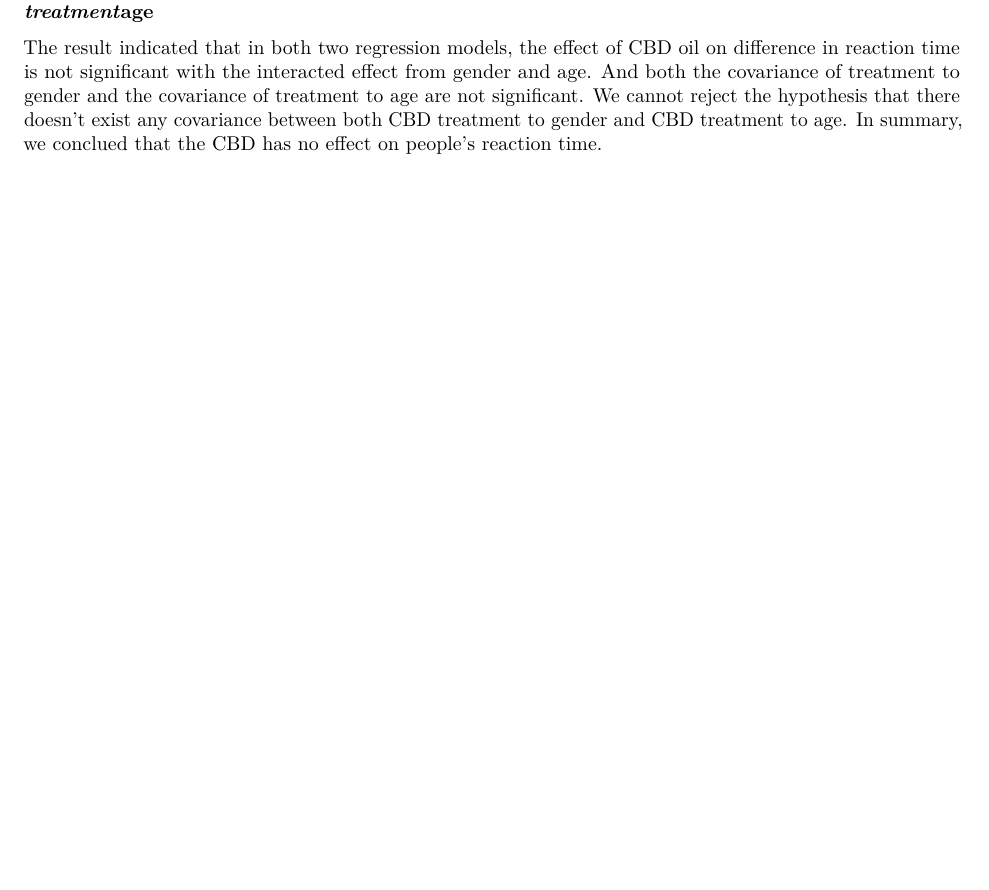
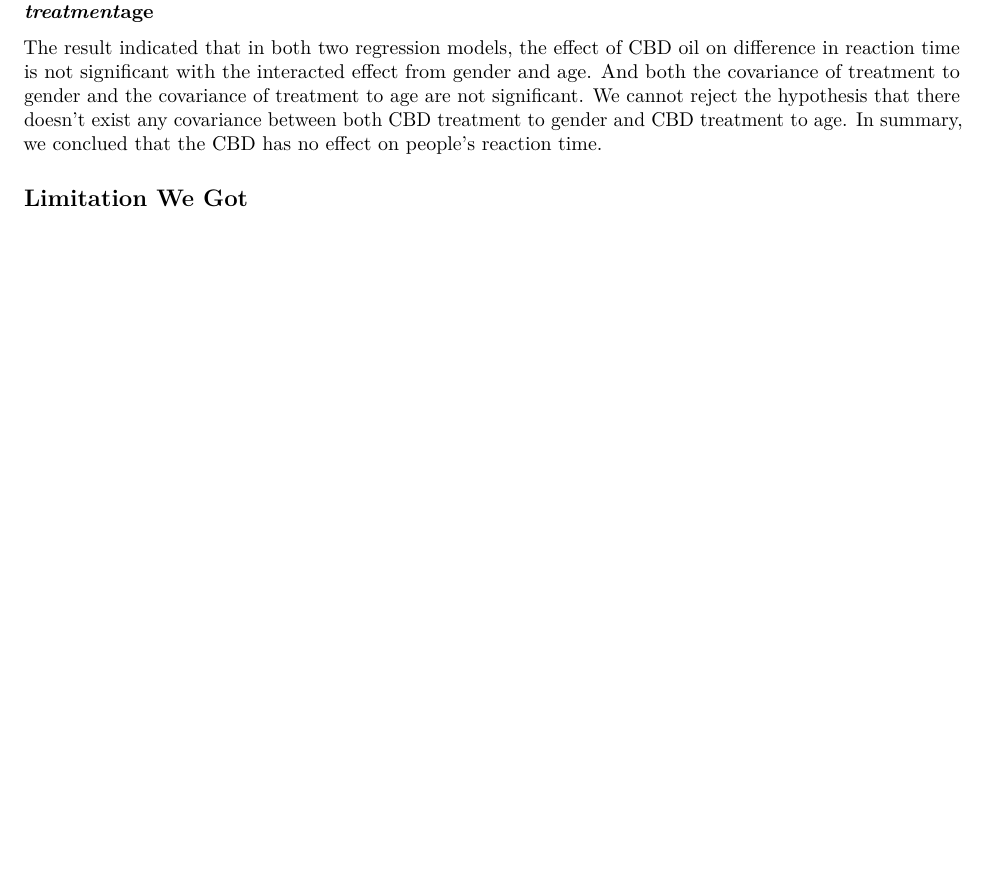
Before and after one commit to yanyue-fu/BA830-PROJECT, an R Markdown document (EnR.Rmd): part of page 2 of 2, cut so that both start at the same text, the shorter picture padded with empty space. Rendered offline with R 4.5, knitr and Pandoc, then LaTeX, with nearby package versions; the code chunks are not run, so their results and figures are left out.

Commit message:
Update EnR.Rmd

````diff
--- a/EnR.Rmd
+++ b/EnR.Rmd
@@ -97,3 +97,5 @@ treat_n_gender = felm(diff ~ treatment * gender | age, data = cbd1)
 treat_n_age = felm(diff ~ treatment * age | gender, data = cbd1)
 stargazer(treat_n_gender, treat_n_age, type = "text")
 ```
+
+## Limitation We Got
````
